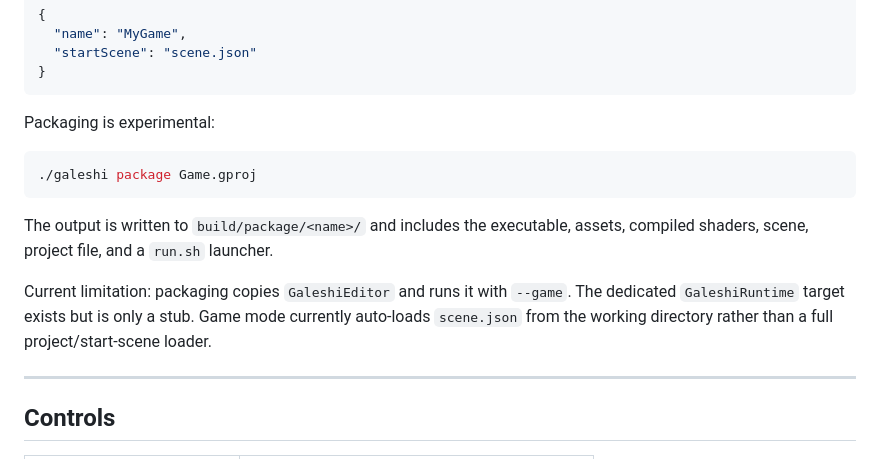
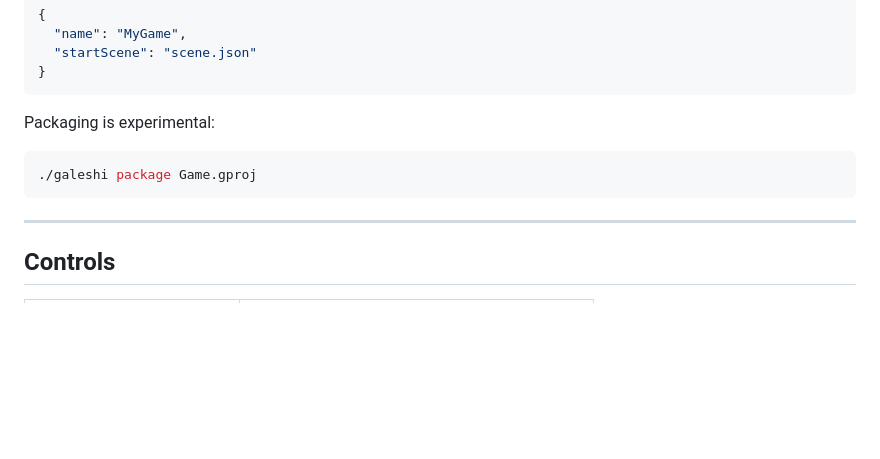
Before and after one commit to kergalym/GaleshiEngine, a Markdown page: README.md, the part around the change. Rendered like a GitHub page; blank space fills up the shorter version.

````diff
--- a/README.md
+++ b/README.md
@@ -225,10 +225,6 @@ Packaging is experimental:
 ./galeshi package Game.gproj
 ```
 
-The output is written to `build/package/<name>/` and includes the executable, assets, compiled shaders, scene, project file, and a `run.sh` launcher.
-
-Current limitation: packaging copies `GaleshiEditor` and runs it with `--game`. The dedicated `GaleshiRuntime` target exists but is only a stub. Game mode currently auto-loads `scene.json` from the working directory rather than a full project/start-scene loader.
-
 ---
 
 ## Controls
````
